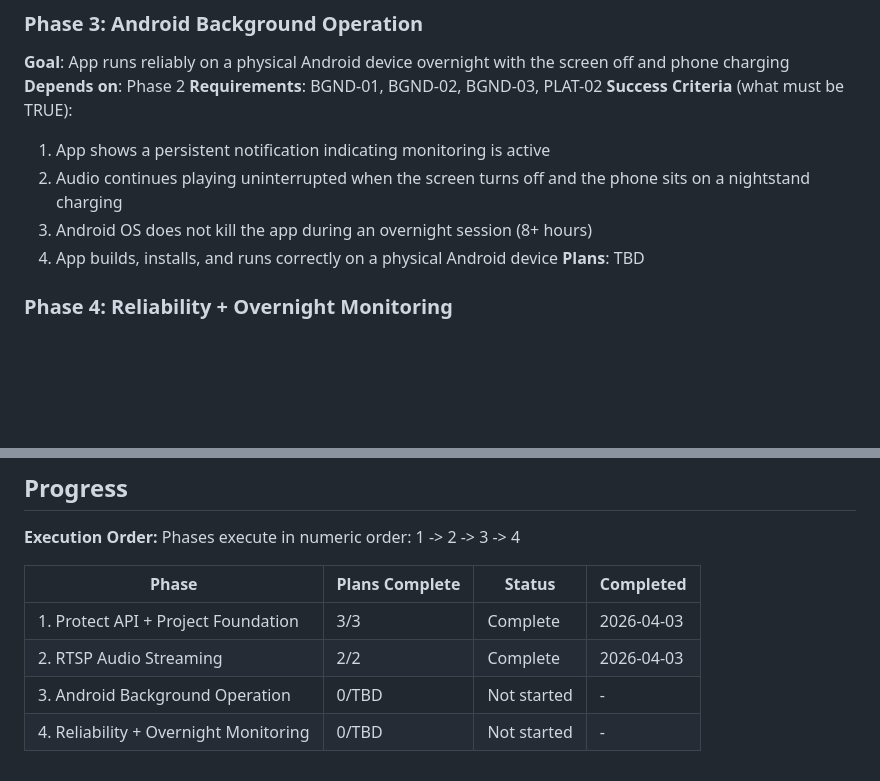
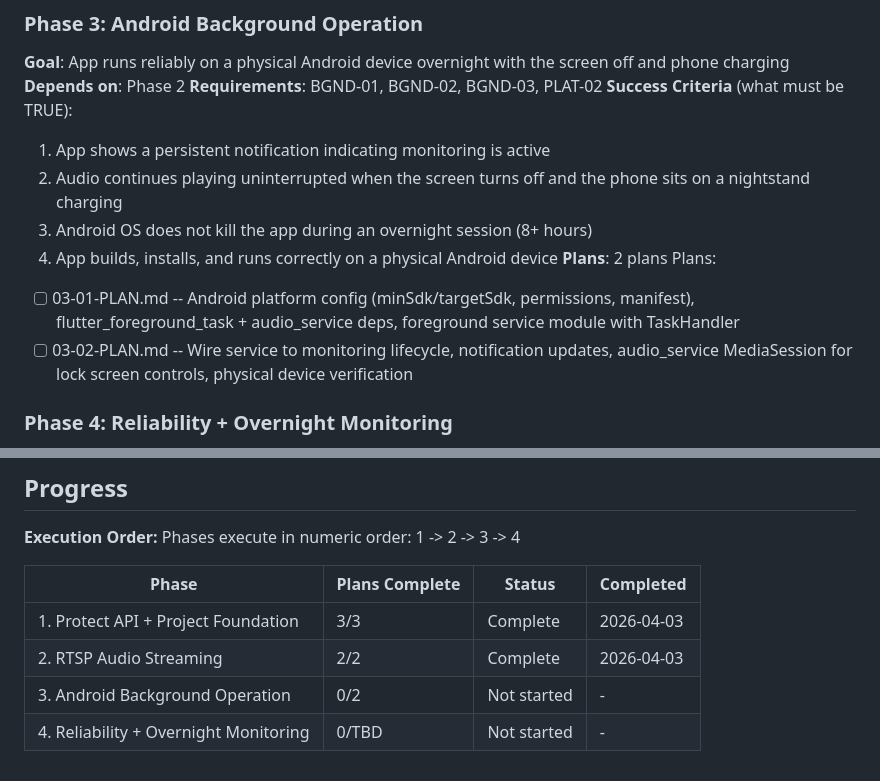
Before and after one commit to fvoska/rtsp-mixer, a Markdown page: .planning/ROADMAP.md, 2 parts joined by grey strips. Rendered like a GitHub page; blank space fills up the shorter version.

Commit message:
docs(03): create phase plan for Android background operation

```diff
--- a/.planning/ROADMAP.md
+++ b/.planning/ROADMAP.md
@@ -59,7 +59,10 @@ Plans:
   2. Audio continues playing uninterrupted when the screen turns off and the phone sits on a nightstand charging
   3. Android OS does not kill the app during an overnight session (8+ hours)
   4. App builds, installs, and runs correctly on a physical Android device
-**Plans**: TBD
+**Plans**: 2 plans
+Plans:
+- [ ] 03-01-PLAN.md -- Android platform config (minSdk/targetSdk, permissions, manifest), flutter_foreground_task + audio_service deps, foreground service module with TaskHandler
+- [ ] 03-02-PLAN.md -- Wire service to monitoring lifecycle, notification updates, audio_service MediaSession for lock screen controls, physical device verification
 
 ### Phase 4: Reliability + Overnight Monitoring
 **Goal**: Parent can trust the app is still listening when they fall asleep -- it recovers from failures and reports overnight health
@@ -82,5 +85,5 @@ Phases execute in numeric order: 1 -> 2 -> 3 -> 4
 |-------|----------------|--------|-----------|
 | 1. Protect API + Project Foundation | 3/3 | Complete | 2026-04-03 |
 | 2. RTSP Audio Streaming | 2/2 | Complete | 2026-04-03 |
-| 3. Android Background Operation | 0/TBD | Not started | - |
+| 3. Android Background Operation | 0/2 | Not started | - |
 | 4. Reliability + Overnight Monitoring | 0/TBD | Not started | - |
```
Also changed, not shown: 2 other files.
